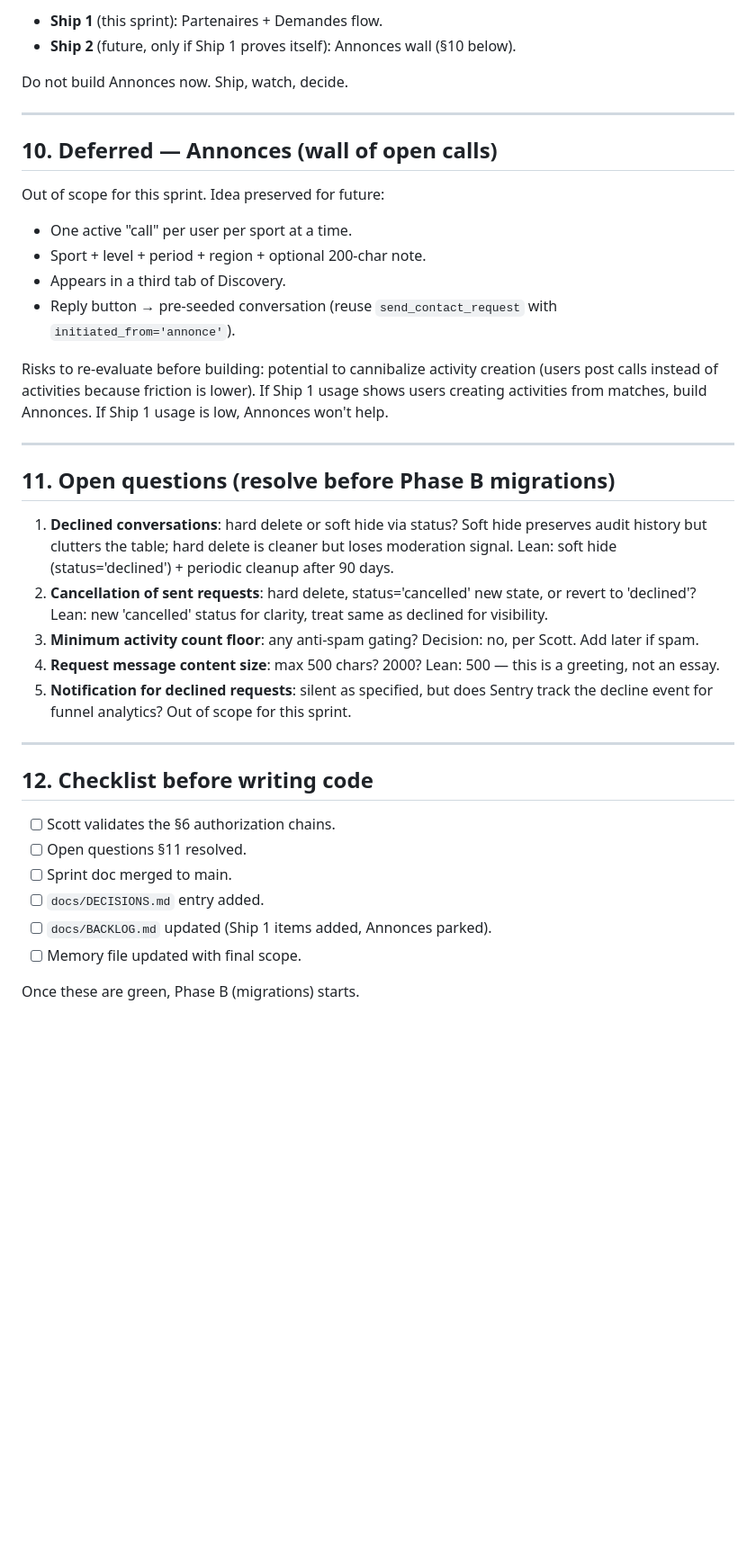
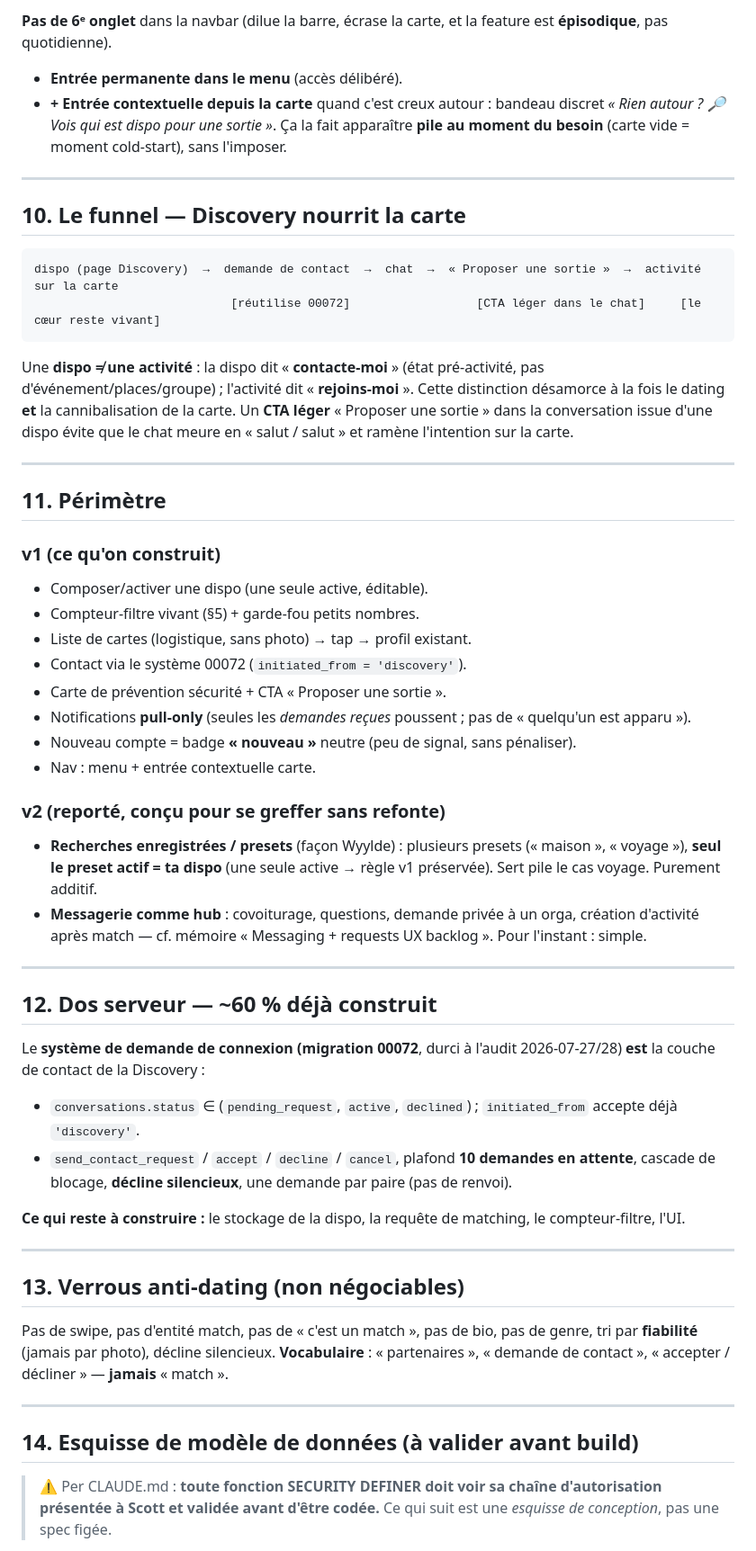
Before and after one commit to Torof/Junto, a Markdown page: docs/sprint-discovery.md, the part around one of its changes. Shown at 90% size. Rendered like a GitHub page; blank space fills up the shorter version.

````diff
--- a/docs/sprint-discovery.md
+++ b/docs/sprint-discovery.md
@@ -274,40 +113,57 @@ FR + EN:
 
-- **Ship 1** (this sprint): Partenaires + Demandes flow.
-- **Ship 2** (future, only if Ship 1 proves itself): Annonces wall (§10 below).
+**Pas de 6ᵉ onglet** dans la navbar (dilue la barre, écrase la carte, et la feature est **épisodique**, pas quotidienne).
 
-Do not build Annonces now. Ship, watch, decide.
+- **Entrée permanente dans le menu** (accès délibéré).
+- **+ Entrée contextuelle depuis la carte** quand c'est creux autour : bandeau discret *« Rien autour ? 🔎 Vois qui est dispo pour une sortie »*. Ça la fait apparaître **pile au moment du besoin** (carte vide = moment cold-start), sans l'imposer.
 
 ---
 
-## 10. Deferred — Annonces (wall of open calls)
+## 10. Le funnel — Discovery nourrit la carte
 
-Out of scope for this sprint. Idea preserved for future:
-- One active "call" per user per sport at a time.
-- Sport + level + period + region + optional 200-char note.
-- Appears in a third tab of Discovery.
-- Reply button → pre-seeded conversation (reuse `send_contact_request` with `initiated_from='annonce'`).
+```
+dispo (page Discovery)  →  demande de contact  →  chat  →  « Proposer une sortie »  →  activité sur la carte
+                            [réutilise 00072]                  [CTA léger dans le chat]     [le cœur reste vivant]
+```
 
-Risks to re-evaluate before building: potential to cannibalize activity creation (users post calls instead of activities because friction is lower). If Ship 1 usage shows users creating activities from matches, build Annonces. If Ship 1 usage is low, Annonces won't help.
+Une **dispo ≠ une activité** : la dispo dit « **contacte-moi** » (état pré-activité, pas d'événement/places/groupe) ; l'activité dit « **rejoins-moi** ». Cette distinction désamorce à la fois le dating **et** la cannibalisation de la carte. Un **CTA léger** « Proposer une sortie » dans la conversation issue d'une dispo évite que le chat meure en « salut / salut » et ramène l'intention sur la carte.
 
 ---
 
-## 11. Open questions (resolve before Phase B migrations)
+## 11. Périmètre
 
-1. **Declined conversations**: hard delete or soft hide via status? Soft hide preserves audit history but clutters the table; hard delete is cleaner but loses moderation signal. Lean: soft hide (status='declined') + periodic cleanup after 90 days.
-2. **Cancellation of sent requests**: hard delete, status='cancelled' new state, or revert to 'declined'? Lean: new 'cancelled' status for clarity, treat same as declined for visibility.
-3. **Minimum activity count floor**: any anti-spam gating? Decision: no, per Scott. Add later if spam.
-4. **Request message content size**: max 500 chars? 2000? Lean: 500 — this is a greeting, not an essay.
-5. **Notification for declined requests**: silent as specified, but does Sentry track the decline event for funnel analytics? Out of scope for this sprint.
+### v1 (ce qu'on construit)
+- Composer/activer une dispo (une seule active, éditable).
+- Compteur-filtre vivant (§5) + garde-fou petits nombres.
+- Liste de cartes (logistique, sans photo) → tap → profil existant.
+- Contact via le système 00072 (`initiated_from = 'discovery'`).
+- Carte de prévention sécurité + CTA « Proposer une sortie ».
+- Notifications **pull-only** (seules les *demandes reçues* poussent ; pas de « quelqu'un est apparu »).
+- Nouveau compte = badge **« nouveau »** neutre (peu de signal, sans pénaliser).
+- Nav : menu + entrée contextuelle carte.
+
+### v2 (reporté, conçu pour se greffer sans refonte)
+- **Recherches enregistrées / presets** (façon Wyylde) : plusieurs presets (« maison », « voyage »), **seul le preset actif = ta dispo** (une seule active → règle v1 préservée). Sert pile le cas voyage. Purement additif.
+- **Messagerie comme hub** : covoiturage, questions, demande privée à un orga, création d'activité après match — cf. mémoire « Messaging + requests UX backlog ». Pour l'instant : simple.
 
 ---
 
-## 12. Checklist before writing code
+## 12. Dos serveur — ~60 % déjà construit
 
-- [ ] Scott validates the §6 authorization chains.
-- [ ] Open questions §11 resolved.
-- [ ] Sprint doc merged to main.
-- [ ] `docs/DECISIONS.md` entry added.
-- [ ] `docs/BACKLOG.md` updated (Ship 1 items added, Annonces parked).
-- [ ] Memory file updated with final scope.
+Le **système de demande de connexion (migration 00072**, durci à l'audit 2026-07-27/28) **est** la couche de contact de la Discovery :
+- `conversations.status` ∈ (`pending_request`, `active`, `declined`) ; `initiated_from` accepte déjà `'discovery'`.
+- `send_contact_request` / `accept` / `decline` / `cancel`, plafond **10 demandes en attente**, cascade de blocage, **décline silencieux**, une demande par paire (pas de renvoi).
 
-Once these are green, Phase B (migrations) starts.
+**Ce qui reste à construire :** le stockage de la dispo, la requête de matching, le compteur-filtre, l'UI.
+
+---
+
+## 13. Verrous anti-dating (non négociables)
+
+Pas de swipe, pas d'entité match, pas de « c'est un match », pas de bio, pas de genre, tri par **fiabilité** (jamais par photo), décline silencieux. **Vocabulaire** : « partenaires », « demande de contact », « accepter / décliner » — **jamais** « match ».
+
+---
+
+## 14. Esquisse de modèle de données (à valider avant build)
+
+> ⚠️ Per CLAUDE.md : **toute fonction SECURITY DEFINER doit voir sa chaîne d'autorisation présentée à Scott et validée avant d'être codée.** Ce qui suit est une *esquisse de conception*, pas une spec figée.
+
````
Also changed, not shown: other parts of docs/sprint-discovery.md (+99 -228 lines).
